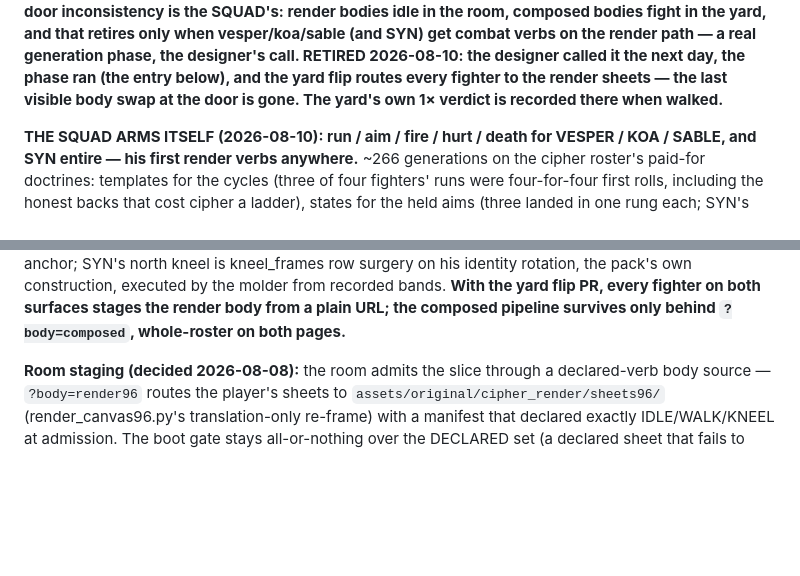
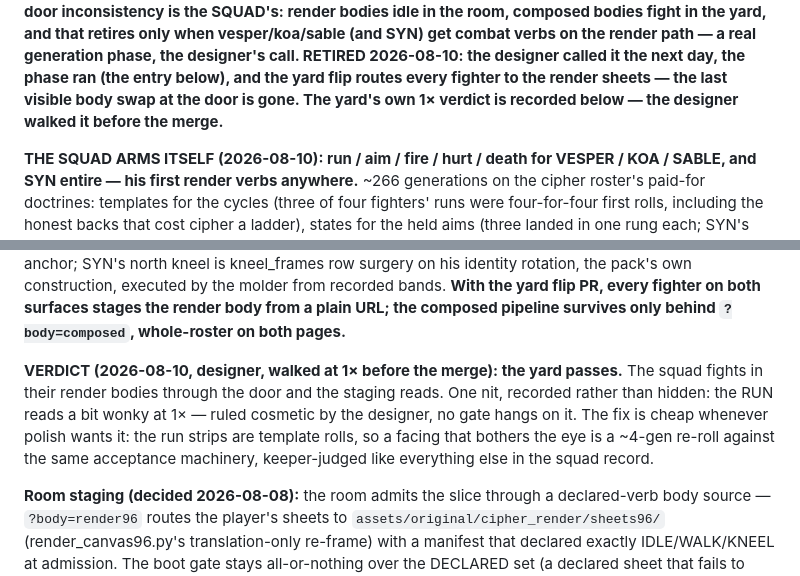
Before and after one commit to KvFxKaido/SENTINEL, a Markdown page: architecture/original_body_pipeline.md, 2 parts joined by grey strips. GitHub-like rendering; blank space fills up the shorter version.

Commit message:
The yard's verdict, recorded: walked at 1x before the merge, the yard passes (#118)
One nit recorded rather than hidden - the RUN reads a bit wonky at 1x,
ruled cosmetic by the designer with no gate hanging on it. The runs are
template rolls, so the fix is a cheap re-roll against the same
acceptance machinery whenever polish wants it.


Claude-Session: https://claude.ai/code/session_01Jr8Qm1z69AarEvHviFCSJt

Co-authored-by: Claude Fable 5 <noreply@anthropic.com>

```diff
--- a/architecture/original_body_pipeline.md
+++ b/architecture/original_body_pipeline.md
@@ -298,7 +298,8 @@ combat verbs on the render path — a real generation phase, the
 designer's call. RETIRED 2026-08-10: the designer called it the next
 day, the phase ran (the entry below), and the yard flip routes every
 fighter to the render sheets — the last visible body swap at the door
-is gone. The yard's own 1× verdict is recorded there when walked.**
+is gone. The yard's own 1× verdict is recorded below — the designer
+walked it before the merge.**
 
 **THE SQUAD ARMS ITSELF (2026-08-10): run / aim / fire / hurt / death
 for VESPER / KOA / SABLE, and SYN entire — his first render verbs
@@ -328,6 +329,15 @@ own construction, executed by the molder from recorded bands. **With
 the yard flip PR, every fighter on both surfaces stages the render
 body from a plain URL; the composed pipeline survives only behind
 `?body=composed`, whole-roster on both pages.**
+
+**VERDICT (2026-08-10, designer, walked at 1× before the merge): the
+yard passes.** The squad fights in their render bodies through the
+door and the staging reads. One nit, recorded rather than hidden: the
+RUN reads a bit wonky at 1× — ruled cosmetic by the designer, no gate
+hangs on it. The fix is cheap whenever polish wants it: the run strips
+are template rolls, so a facing that bothers the eye is a ~4-gen
+re-roll against the same acceptance machinery, keeper-judged like
+everything else in the squad record.
 
 **Room staging (decided 2026-08-08):** the room admits the slice
 through a declared-verb body source — `?body=render96` routes the
```
